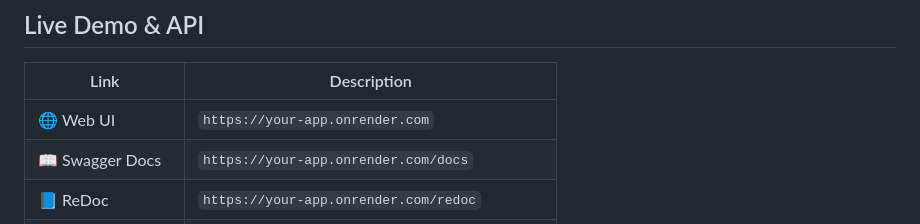
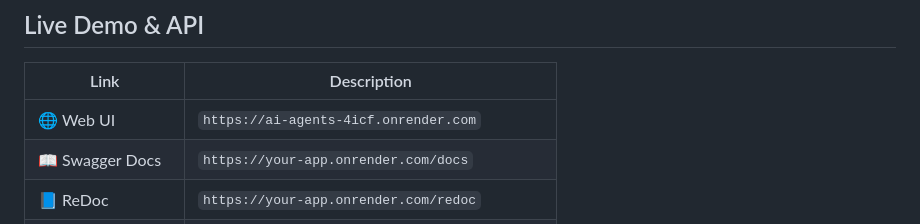
Before and after one commit to shubhamkothavale0047-dev/AI-Agents, a Markdown page: README.md, the part around the change. Rendered like a GitHub page.

```diff
--- a/README.md
+++ b/README.md
@@ -25,7 +25,7 @@ The system transforms a simple project brief into structured creative deliverabl
 
 | Link | Description |
 |------|-------------|
-| 🌐 Web UI | `https://your-app.onrender.com` |
+| 🌐 Web UI | `https://ai-agents-4icf.onrender.com` |
 | 📖 Swagger Docs | `https://your-app.onrender.com/docs` |
 | 📘 ReDoc | `https://your-app.onrender.com/redoc` |
 | 💚 Health Check | `https://your-app.onrender.com/health` |
```
